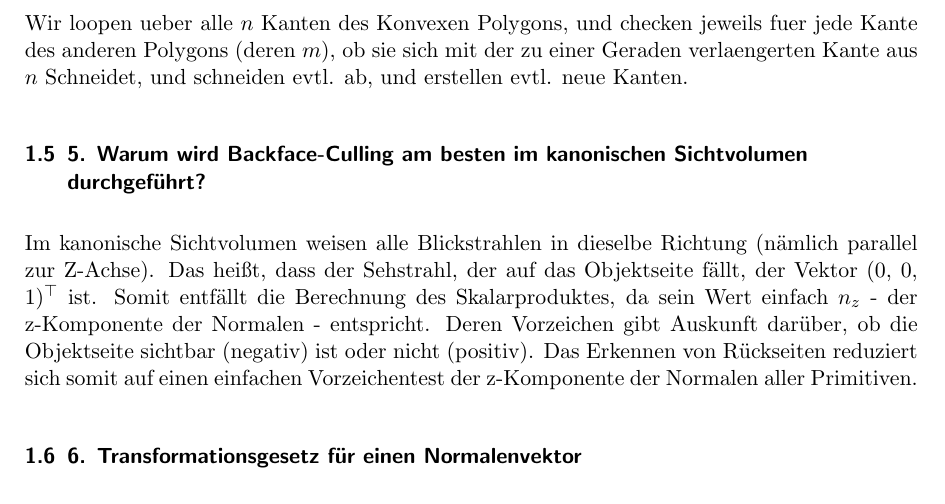
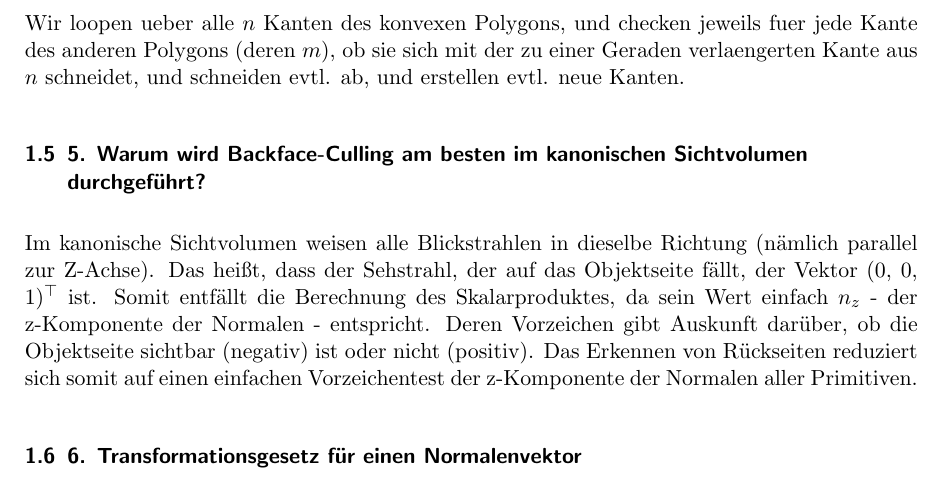
Before and after one commit to hoijui/CG1, a LaTeX document (ex02/doc/doc.tex): part of page 3 of 4, cut so that both start at the same text. Compiled offline with pdfLaTeX.

Commit message:
ex02: doc: typos

```diff
--- a/ex02/doc/doc.tex
+++ b/ex02/doc/doc.tex
@@ -116,9 +116,9 @@ n& \text{: \# Primitiven der Kanten des konvexen Polygons} \\
 m& \text{: \# Primitiven der Kanten des (moeglicherweise) nicht konvexen Polygons}
 \end{align*}
 
-Wir loopen ueber alle $n$ Kanten des Konvexen Polygons,
+Wir loopen ueber alle $n$ Kanten des konvexen Polygons,
 und checken jeweils fuer jede Kante des anderen Polygons (deren $m$),
-ob sie sich mit der zu einer Geraden verlaengerten Kante aus $n$ Schneidet,
+ob sie sich mit der zu einer Geraden verlaengerten Kante aus $n$ schneidet,
 und schneiden evtl. ab, und erstellen evtl. neue Kanten.
 
 \subsection{5. Warum wird Backface-Culling am besten im kanonischen Sichtvolumen durchgeführt?}
```
